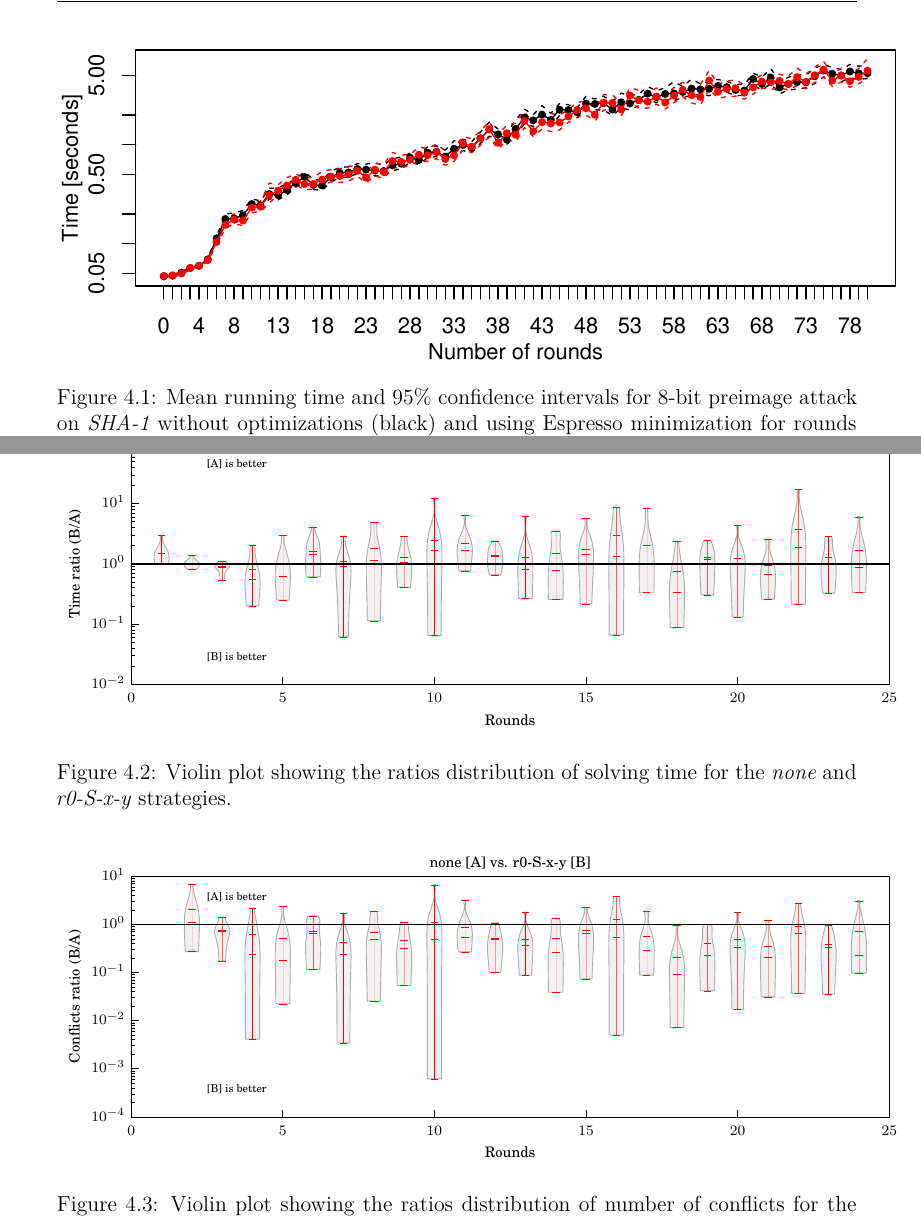
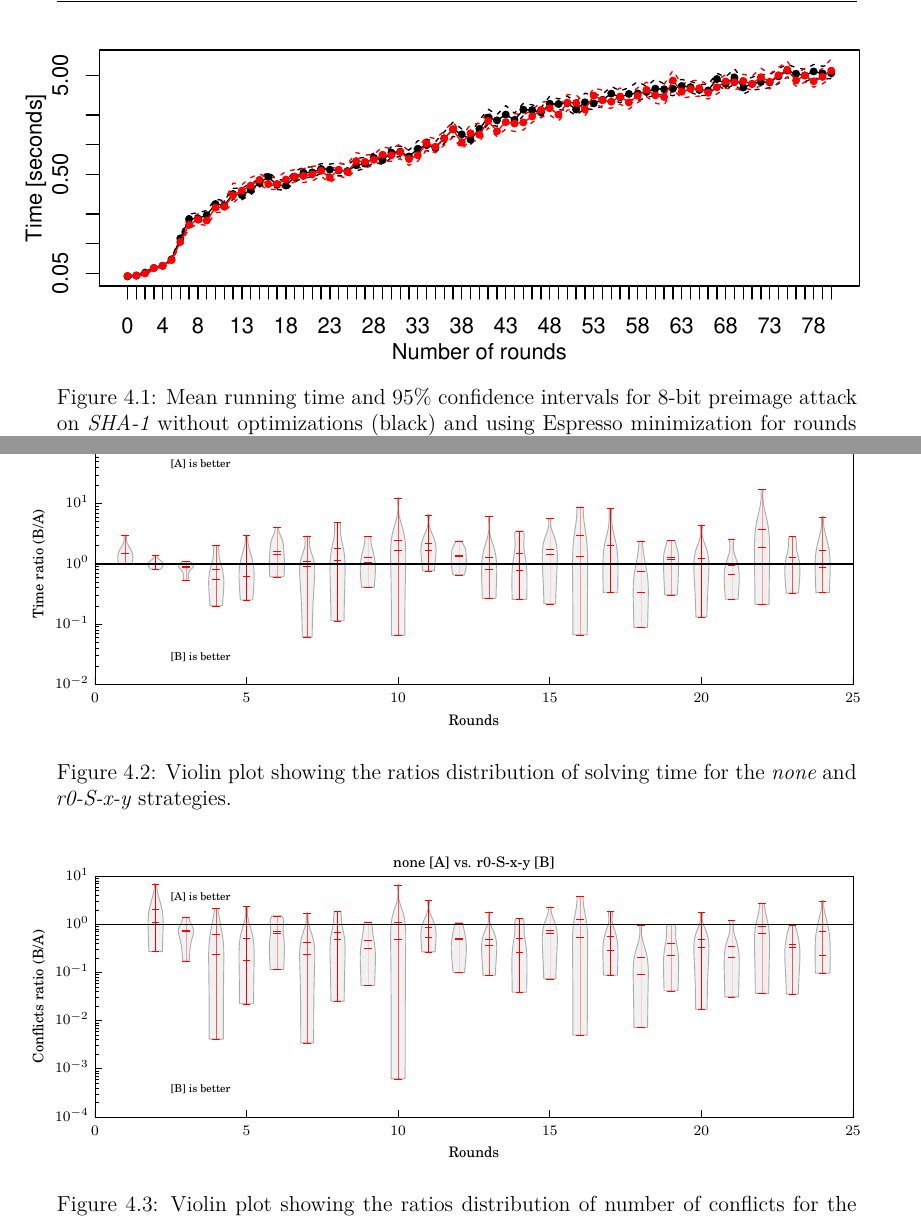
Before and after one commit to lacop/master-thesis-text, a LaTeX thesis (main.tex, which reads 60-experiments.tex): two parts of pages 29 and 31 of 40, joined at a grey line, cut so that both start at the same text. Compiled offline with XeLaTeX.

Commit message:
Minor tweaks

```diff
--- a/60-experiments.tex
+++ b/60-experiments.tex
@@ -83,7 +83,7 @@ We performed this experiment on two hash functions, the \emph{SHA-1} and \emph{S
 \subsection{SHA-1 analysis}
 
 \begin{figure*}
-\centering \includegraphics{figures/opt-sha1/sha1-32bit-8bitref-cmp-espresso.pdf}
+\centering {\hspace*{-20pt}\includegraphics{figures/opt-sha1/sha1-32bit-8bitref-cmp-espresso.pdf}}
 \caption{Mean running time and 95\% confidence intervals for $8$-bit preimage attack on \emph{SHA-1} without optimizations (black) and using Espresso minimization for rounds functions (red).}
 \label{fig:opt-sha1-cmp-espresso}
 \end{figure*}
@@ -167,13 +167,13 @@ While our library provides this optimization feature to users as we saw in our m
 Therefore minimal changes to existing, off-the-shelf implementations of hash functions (without the need to identify expressions with non-optimal Tseitin representation) are sufficient to match the hand-optimized instances such as in \cite{nossum2012sat}.
 
 \begin{figure*}
-\centering \includegraphics{figures/bo-ex1/ratio-time-none-r0sxy.pdf}
+\centering {\hspace*{-20pt}\includegraphics{figures/bo-ex1/ratio-time-none-r0sxy.pdf}}
 \caption{Violin plot showing the ratios distribution of solving time for the \emph{none} and \emph{r0-S-x-y} strategies.}
 \label{fig:bo-ratio-time-none-r0sxy}
 \end{figure*}
 
 \begin{figure*}
-\centering \includegraphics{figures/bo-ex1/ratio-confl-none-r0sxy.pdf}
+\centering {\hspace*{-20pt}\includegraphics{figures/bo-ex1/ratio-confl-none-r0sxy.pdf}}
 \caption{Violin plot showing the ratios distribution of number of conflicts for the \emph{none} and \emph{r0-S-x-y} strategies.}
 \label{fig:bo-ratio-confl-none-r0sxy}
 \end{figure*}
```
Also changed, not shown: cd-attachment.tex (+1 -1 lines).
